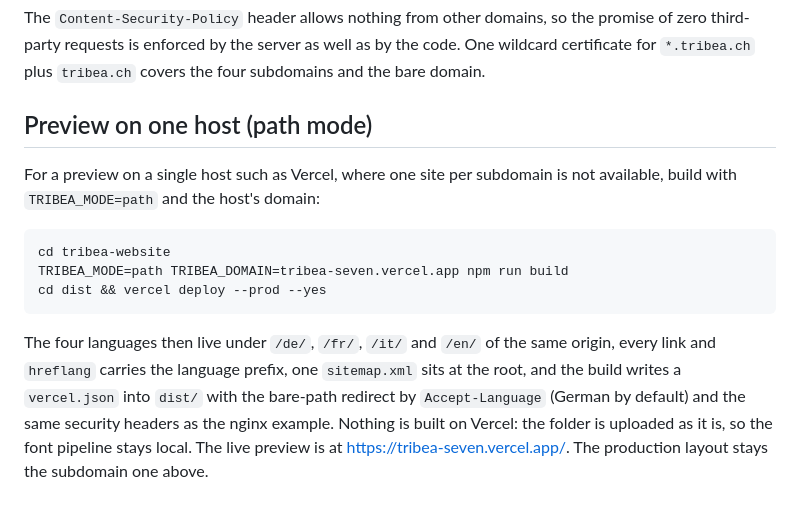
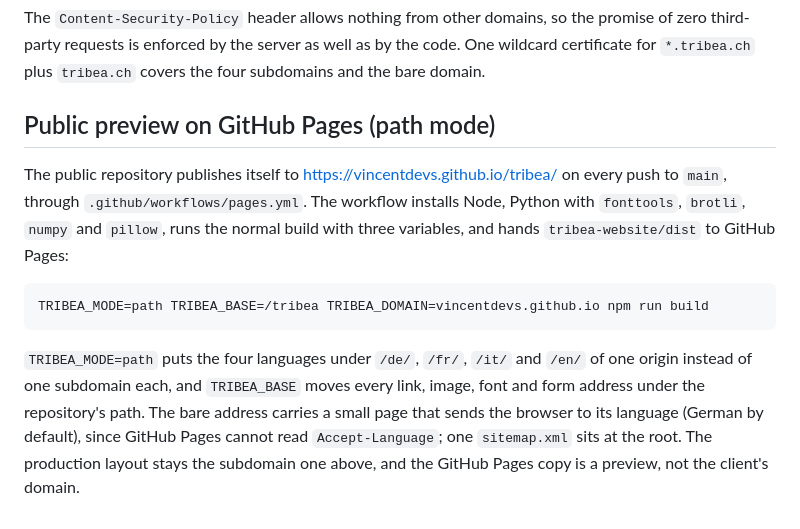
Before and after one commit to vincentdevs/tribea, a Markdown page: docs/DEPLOYMENT.md, the part around the change. GitHub-like rendering.

````diff
--- a/docs/DEPLOYMENT.md
+++ b/docs/DEPLOYMENT.md
@@ -54,14 +54,12 @@ server {
 
 The `Content-Security-Policy` header allows nothing from other domains, so the promise of zero third-party requests is enforced by the server as well as by the code. One wildcard certificate for `*.tribea.ch` plus `tribea.ch` covers the four subdomains and the bare domain.
 
-## Preview on one host (path mode)
+## Public preview on GitHub Pages (path mode)
 
-For a preview on a single host such as Vercel, where one site per subdomain is not available, build with `TRIBEA_MODE=path` and the host's domain:
+The public repository publishes itself to https://vincentdevs.github.io/tribea/ on every push to `main`, through `.github/workflows/pages.yml`. The workflow installs Node, Python with `fonttools`, `brotli`, `numpy` and `pillow`, runs the normal build with three variables, and hands `tribea-website/dist` to GitHub Pages:
 
 ```bash
-cd tribea-website
-TRIBEA_MODE=path TRIBEA_DOMAIN=tribea-seven.vercel.app npm run build
-cd dist && vercel deploy --prod --yes
+TRIBEA_MODE=path TRIBEA_BASE=/tribea TRIBEA_DOMAIN=vincentdevs.github.io npm run build
 ```
 
-The four languages then live under `/de/`, `/fr/`, `/it/` and `/en/` of the same origin, every link and `hreflang` carries the language prefix, one `sitemap.xml` sits at the root, and the build writes a `vercel.json` into `dist/` with the bare-path redirect by `Accept-Language` (German by default) and the same security headers as the nginx example. Nothing is built on Vercel: the folder is uploaded as it is, so the font pipeline stays local. The live preview is at https://tribea-seven.vercel.app/. The production layout stays the subdomain one above.
+`TRIBEA_MODE=path` puts the four languages under `/de/`, `/fr/`, `/it/` and `/en/` of one origin instead of one subdomain each, and `TRIBEA_BASE` moves every link, image, font and form address under the repository's path. The bare address carries a small page that sends the browser to its language (German by default), since GitHub Pages cannot read `Accept-Language`; one `sitemap.xml` sits at the root. The production layout stays the subdomain one above, and the GitHub Pages copy is a preview, not the client's domain.
````
Also changed, not shown: docs/IMPROVEMENTS_2026-09-28.md (+1 -0 lines), tribea-website/README.md (+1 -1 lines).
